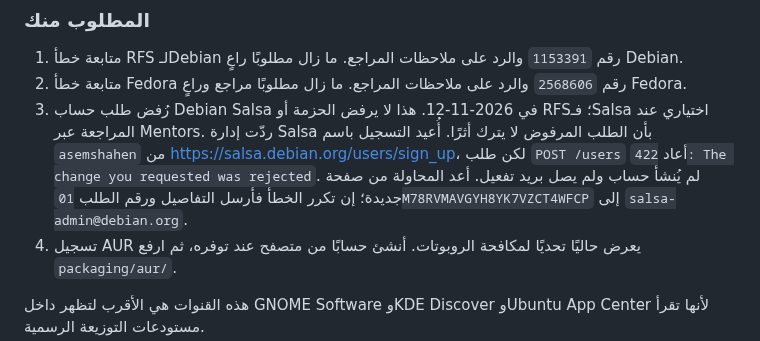
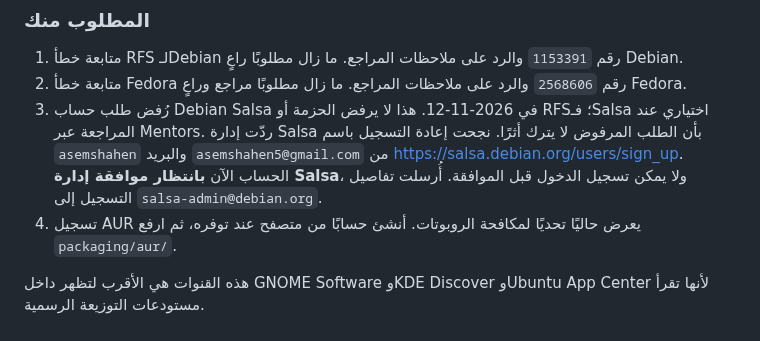
Before and after one commit to AsemShahen/NetworkMonitor, a Markdown page: docs/PUBLISHING_CHANNELS_AR.md, the part around the change. Rendered like a GitHub page.

```diff
--- a/docs/PUBLISHING_CHANNELS_AR.md
+++ b/docs/PUBLISHING_CHANNELS_AR.md
@@ -78,11 +78,10 @@
    مراجع وراعٍ Fedora.
 3. رُفض طلب حساب Debian Salsa في 2026-11-12. هذا لا يرفض الحزمة أو RFS؛
    فـSalsa اختياري عند المراجعة عبر Mentors. ردّت إدارة Salsa بأن الطلب
-   المرفوض لا يترك أثرًا. أُعيد التسجيل باسم `asemshahen` من
-   <https://salsa.debian.org/users/sign_up>، لكن طلب `POST /users` أعاد
-   `422: The change you requested was rejected`. لم يُنشأ حساب ولم يصل بريد
-   تفعيل. أعد المحاولة من صفحة جديدة؛ إن تكرر الخطأ فأرسل التفاصيل ورقم
-   الطلب `01M78RVMAVGYH8YK7VZCT4WFCP` إلى `salsa-admin@debian.org`.
+   المرفوض لا يترك أثرًا. نجحت إعادة التسجيل باسم `asemshahen` والبريد
+   `asemshahen5@gmail.com` من <https://salsa.debian.org/users/sign_up>.
+   الحساب الآن **بانتظار موافقة إدارة Salsa**، ولا يمكن تسجيل الدخول قبل
+   الموافقة. أُرسلت تفاصيل التسجيل إلى `salsa-admin@debian.org`.
 4. تسجيل AUR يعرض حاليًا تحديًا لمكافحة الروبوتات. أنشئ حسابًا من متصفح عند
    توفره، ثم ارفع `packaging/aur/`.
 
```
Also changed, not shown: REPORT_AR.md (+5 -6 lines), docs/PUBLISHING_CHANNELS.md (+4 -5 lines).
